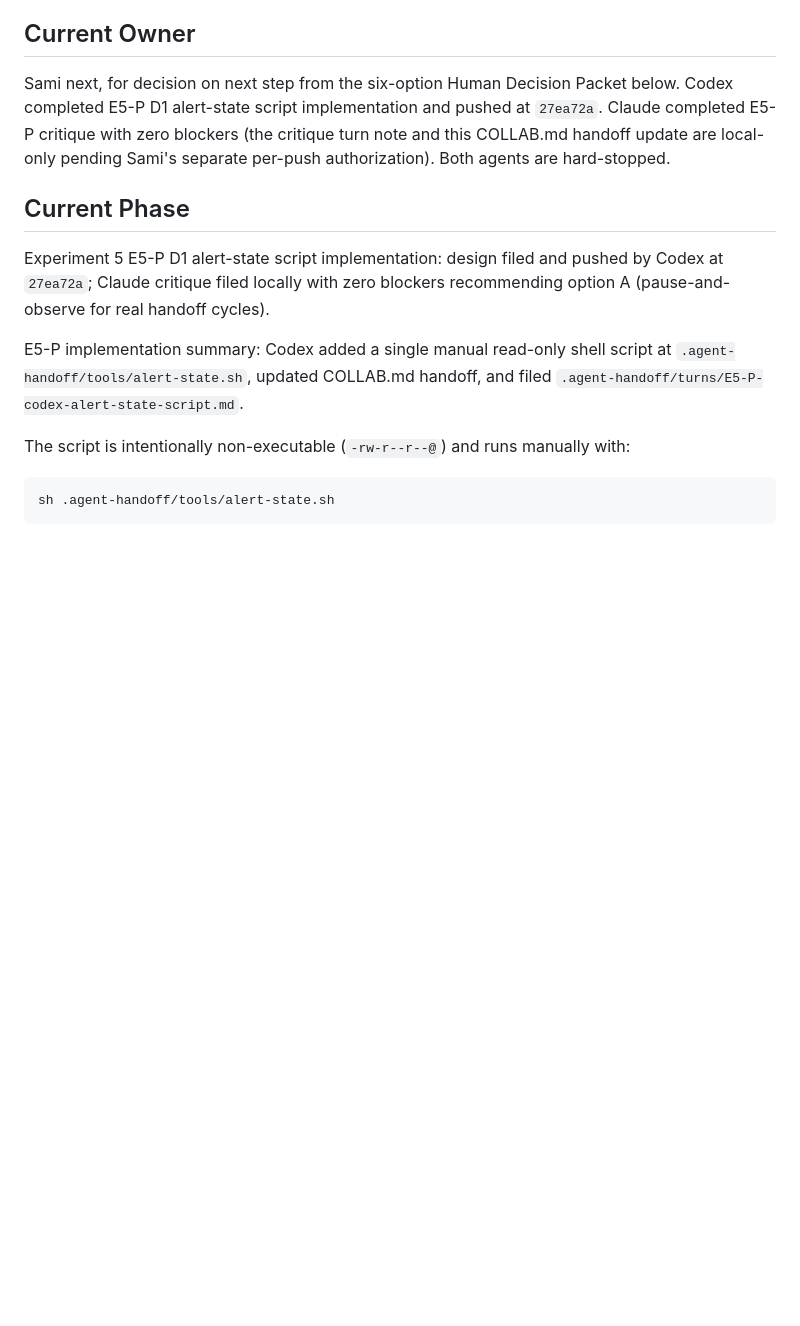
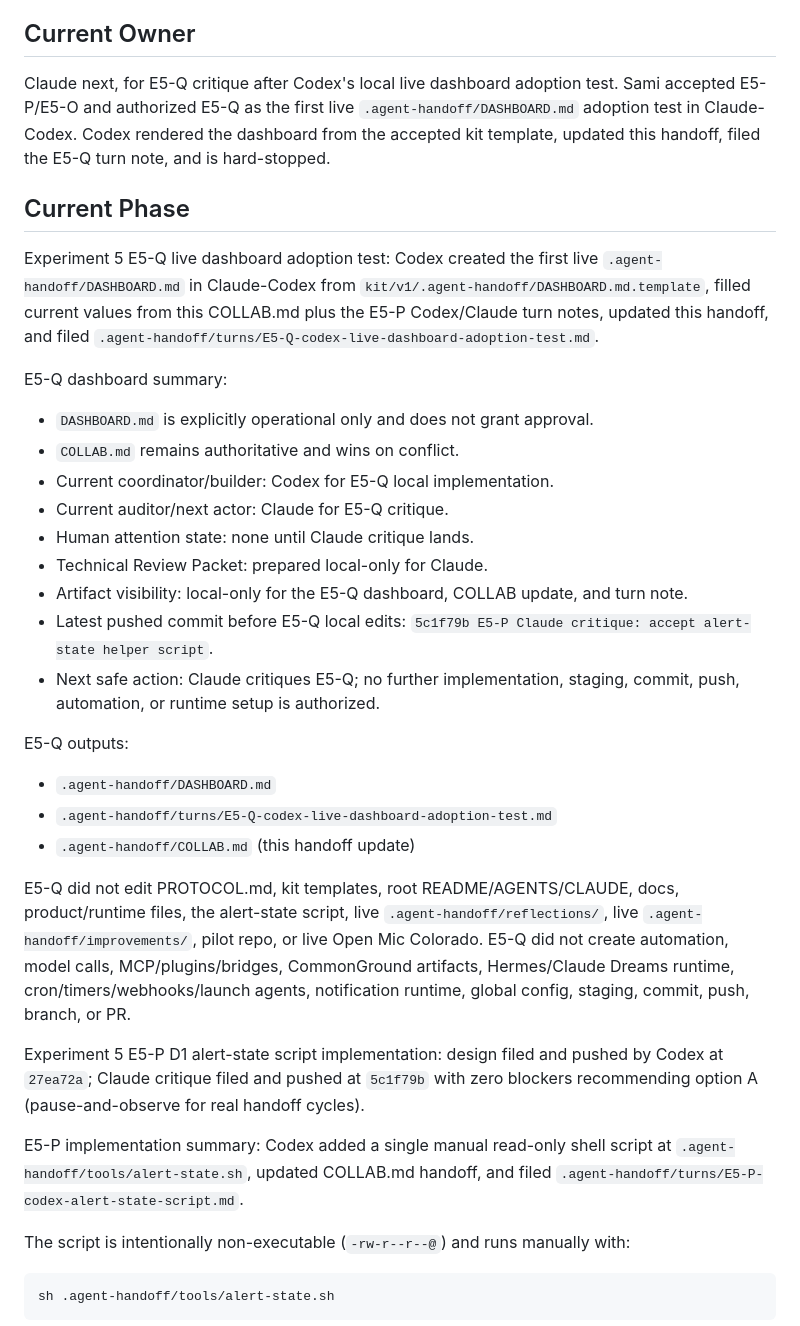
Before and after one commit to samiserrag/Claude-Codex, a Markdown page: .agent-handoff/COLLAB.md, the part around one of its changes. Rendered like a GitHub page; blank space fills up the shorter version.

```diff
--- a/.agent-handoff/COLLAB.md
+++ b/.agent-handoff/COLLAB.md
@@ -7,17 +7,51 @@ The sample build is a small static Decision Ledger app.
 
 ## Current Owner
 
-Sami next, for decision on next step from the six-option Human Decision Packet
-below. Codex completed E5-P D1 alert-state script implementation and pushed at
-`27ea72a`. Claude completed E5-P critique with zero blockers (the critique
-turn note and this COLLAB.md handoff update are local-only pending Sami's
-separate per-push authorization). Both agents are hard-stopped.
+Claude next, for E5-Q critique after Codex's local live dashboard adoption
+test. Sami accepted E5-P/E5-O and authorized E5-Q as the first live
+`.agent-handoff/DASHBOARD.md` adoption test in Claude-Codex. Codex rendered
+the dashboard from the accepted kit template, updated this handoff, filed the
+E5-Q turn note, and is hard-stopped.
 
 ## Current Phase
 
+Experiment 5 E5-Q live dashboard adoption test: Codex created the first live
+`.agent-handoff/DASHBOARD.md` in Claude-Codex from
+`kit/v1/.agent-handoff/DASHBOARD.md.template`, filled current values from this
+COLLAB.md plus the E5-P Codex/Claude turn notes, updated this handoff, and
+filed `.agent-handoff/turns/E5-Q-codex-live-dashboard-adoption-test.md`.
+
+E5-Q dashboard summary:
+- `DASHBOARD.md` is explicitly operational only and does not grant approval.
+- `COLLAB.md` remains authoritative and wins on conflict.
+- Current coordinator/builder: Codex for E5-Q local implementation.
+- Current auditor/next actor: Claude for E5-Q critique.
+- Human attention state: none until Claude critique lands.
+- Technical Review Packet: prepared local-only for Claude.
+- Artifact visibility: local-only for the E5-Q dashboard, COLLAB update, and
+  turn note.
+- Latest pushed commit before E5-Q local edits: `5c1f79b E5-P Claude
+  critique: accept alert-state helper script`.
+- Next safe action: Claude critiques E5-Q; no further implementation,
+  staging, commit, push, automation, or runtime setup is authorized.
+
+E5-Q outputs:
+- `.agent-handoff/DASHBOARD.md`
+- `.agent-handoff/turns/E5-Q-codex-live-dashboard-adoption-test.md`
+- `.agent-handoff/COLLAB.md` (this handoff update)
+
+E5-Q did not edit PROTOCOL.md, kit templates, root README/AGENTS/CLAUDE,
+docs, product/runtime files, the alert-state script, live
+`.agent-handoff/reflections/`, live `.agent-handoff/improvements/`, pilot repo,
+or live Open Mic Colorado. E5-Q did not create automation, model calls,
+MCP/plugins/bridges, CommonGround artifacts, Hermes/Claude Dreams runtime,
+cron/timers/webhooks/launch agents, notification runtime, global config,
+staging, commit, push, branch, or PR.
+
 Experiment 5 E5-P D1 alert-state script implementation: design filed and
-pushed by Codex at `27ea72a`; Claude critique filed locally with zero blockers
-recommending option A (pause-and-observe for real handoff cycles).
+pushed by Codex at `27ea72a`; Claude critique filed and pushed at `5c1f79b`
+with zero blockers recommending option A (pause-and-observe for real handoff
+cycles).
 
 E5-P implementation summary: Codex added a single manual read-only shell
 script at `.agent-handoff/tools/alert-state.sh`, updated COLLAB.md handoff,
```
Also changed, not shown: other parts of .agent-handoff/COLLAB.md (+27 -61 lines), .agent-handoff/DASHBOARD.md (added, +92 -0 lines), .agent-handoff/turns/E5-Q-codex-live-dashboard-adoption-test.md (added, +100 -0 lines).
